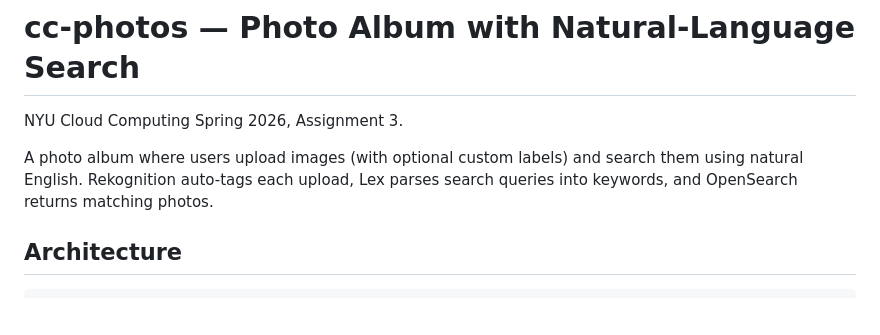
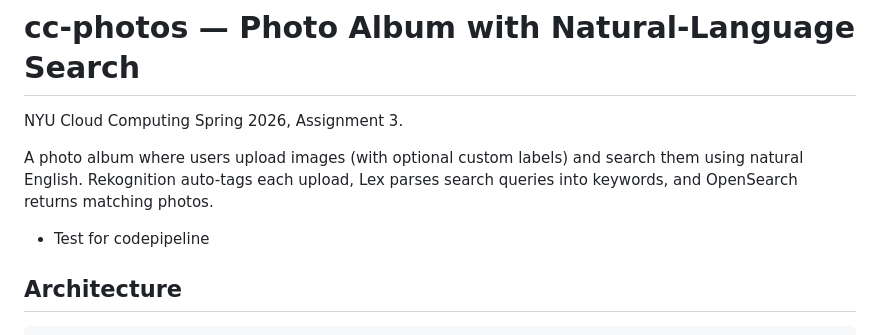
Before and after one commit to krishkuchroo/Cloud-Computing-4-Assign, a Markdown page: README.md, the part around the change. Rendered like a GitHub page; blank space fills up the shorter version.

```diff
--- a/README.md
+++ b/README.md
@@ -3,6 +3,8 @@
 NYU Cloud Computing Spring 2026, Assignment 3.
 
 A photo album where users upload images (with optional custom labels) and search them using natural English. Rekognition auto-tags each upload, Lex parses search queries into keywords, and OpenSearch returns matching photos.
+
+- Test for codepipeline
 
 ## Architecture
 
```
